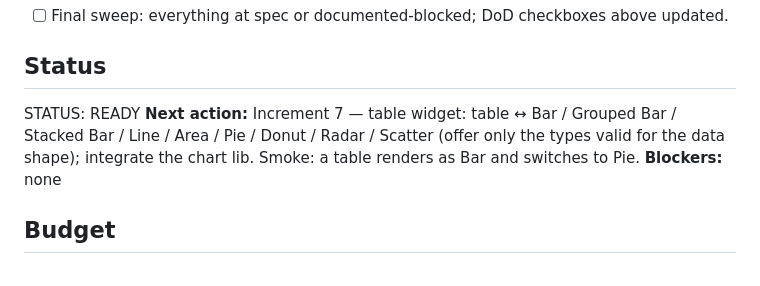
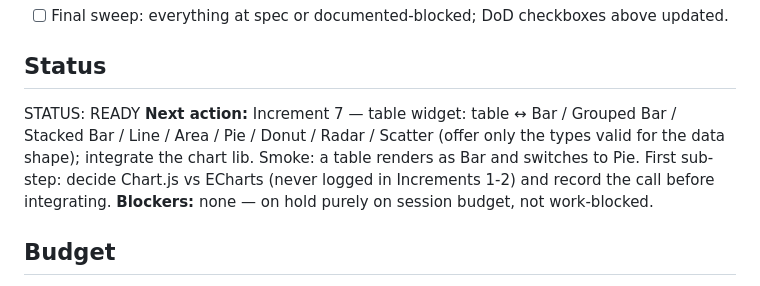
Before and after one commit to juliantrude/markdown-dashboard, a Markdown page: GOAL.md, the part around one of its changes. GitHub-like rendering.

Commit message:
Update GOAL.md: log session-budget hold before Increment 7
Session usage was at 92% (not yet reset) on this cycle's budget check,
so no code work was attempted; re-armed for the session reset instead
of short-polling for ~3 hours since week budget is healthy and nothing
would change in the meantime.

Co-Authored-By: Claude Opus 4.8 <noreply@anthropic.com>

```diff
--- a/GOAL.md
+++ b/GOAL.md
@@ -98,8 +98,8 @@ library (Chart.js or ECharts — decide in the scaffold increment), chokidar
 ## Status
 
 STATUS: READY
-**Next action:** Increment 7 — table widget: table ↔ Bar / Grouped Bar / Stacked Bar / Line / Area / Pie / Donut / Radar / Scatter (offer only the types valid for the data shape); integrate the chart lib. Smoke: a table renders as Bar and switches to Pie.
-**Blockers:** none
+**Next action:** Increment 7 — table widget: table ↔ Bar / Grouped Bar / Stacked Bar / Line / Area / Pie / Donut / Radar / Scatter (offer only the types valid for the data shape); integrate the chart lib. Smoke: a table renders as Bar and switches to Pie. First sub-step: decide Chart.js vs ECharts (never logged in Increments 1-2) and record the call before integrating.
+**Blockers:** none — on hold purely on session budget, not work-blocked.
 
 ## Budget
 
```
Also changed, not shown: other parts of GOAL.md (+1 -0 lines).
